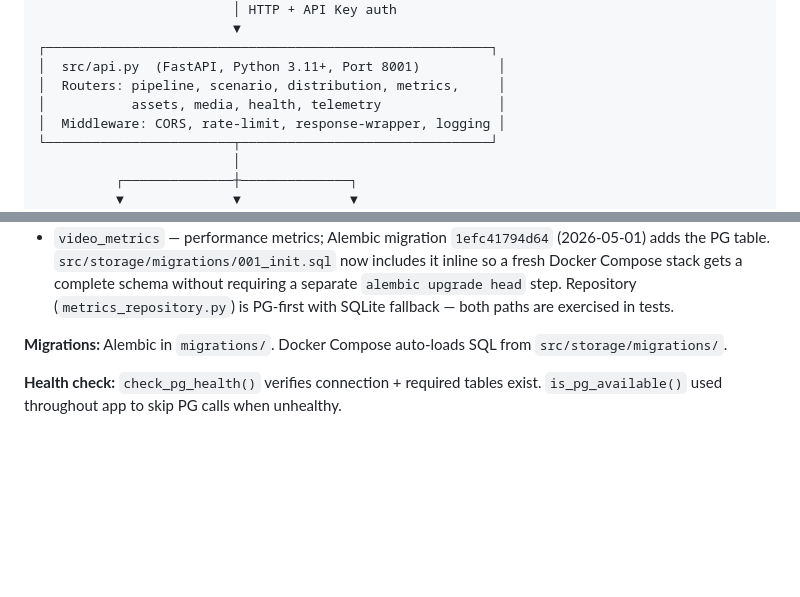
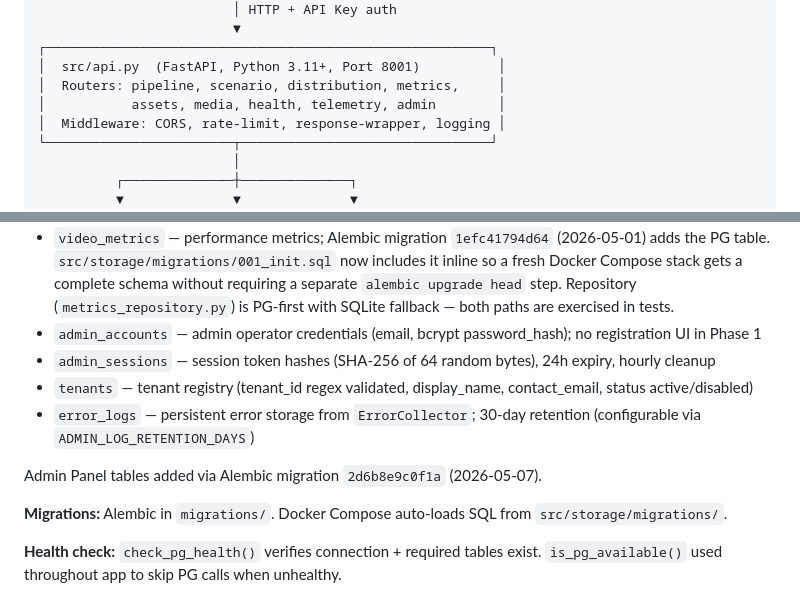
Before and after one commit to zjgulai/Lute_AI_Video, a Markdown page: CLAUDE.md, 2 parts joined by grey strips. GitHub-like rendering; blank space fills up the shorter version.

Commit message:
docs: CLAUDE.md 补充 Admin Panel 遗漏项
- Architecture at a Glance: routers 列表追加 admin
- Database: 表列表补充 admin_accounts / admin_sessions / tenants / error_logs

Co-Authored-By: Claude Opus 4.7 <noreply@anthropic.com>

```diff
--- a/CLAUDE.md
+++ b/CLAUDE.md
@@ -83,7 +83,7 @@ The pipeline is built on **LangGraph** with 16 nodes (12 worker + 4 self-audit)
 ┌─────────────────────────────────────────────────────────┐
 │  src/api.py  (FastAPI, Python 3.11+, Port 8001)          │
 │  Routers: pipeline, scenario, distribution, metrics,     │
-│           assets, media, health, telemetry               │
+│           assets, media, health, telemetry, admin        │
 │  Middleware: CORS, rate-limit, response-wrapper, logging │
 └────────────────────────┬────────────────────────────────┘
                          │
@@ -522,6 +522,12 @@ Configured via `.env`:
   Compose stack gets a complete schema without requiring a separate `alembic upgrade head` step.
   Repository (`metrics_repository.py`) is PG-first with SQLite fallback — both paths are
   exercised in tests.
+- `admin_accounts` — admin operator credentials (email, bcrypt password_hash); no registration UI in Phase 1
+- `admin_sessions` — session token hashes (SHA-256 of 64 random bytes), 24h expiry, hourly cleanup
+- `tenants` — tenant registry (tenant_id regex validated, display_name, contact_email, status active/disabled)
+- `error_logs` — persistent error storage from `ErrorCollector`; 30-day retention (configurable via `ADMIN_LOG_RETENTION_DAYS`)
+
+Admin Panel tables added via Alembic migration `2d6b8e9c0f1a` (2026-05-07).
 
 **Migrations:** Alembic in `migrations/`. Docker Compose auto-loads SQL from `src/storage/migrations/`.
 
```
